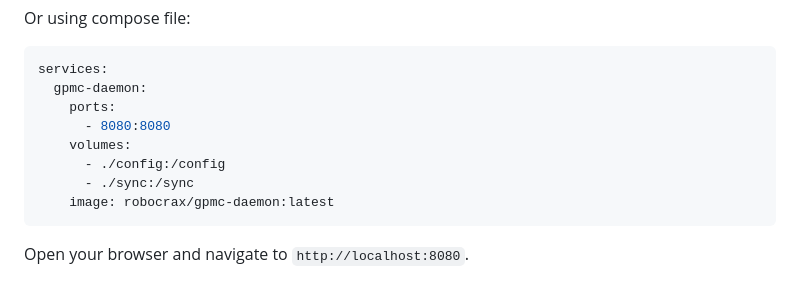
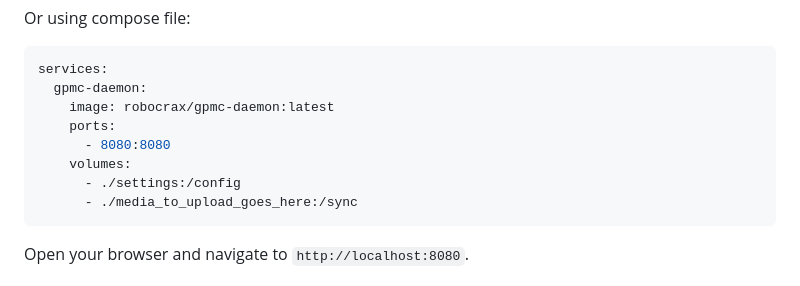
Before and after one commit to robocrax/gpmc-daemon, a Markdown page: README.md, the part around the change. Rendered like a GitHub page.

Commit message:
Modify volume configuration in README.md
Updated volume paths in the README for gpmc-daemon service.

````diff
--- a/README.md
+++ b/README.md
@@ -52,12 +52,12 @@ Or using compose file:
 ```yaml
 services:
   gpmc-daemon:
+    image: robocrax/gpmc-daemon:latest
     ports:
       - 8080:8080
     volumes:
-      - ./config:/config
-      - ./sync:/sync
-    image: robocrax/gpmc-daemon:latest
+      - ./settings:/config
+      - ./media_to_upload_goes_here:/sync
 ```
 
 Open your browser and navigate to `http://localhost:8080`.
````
